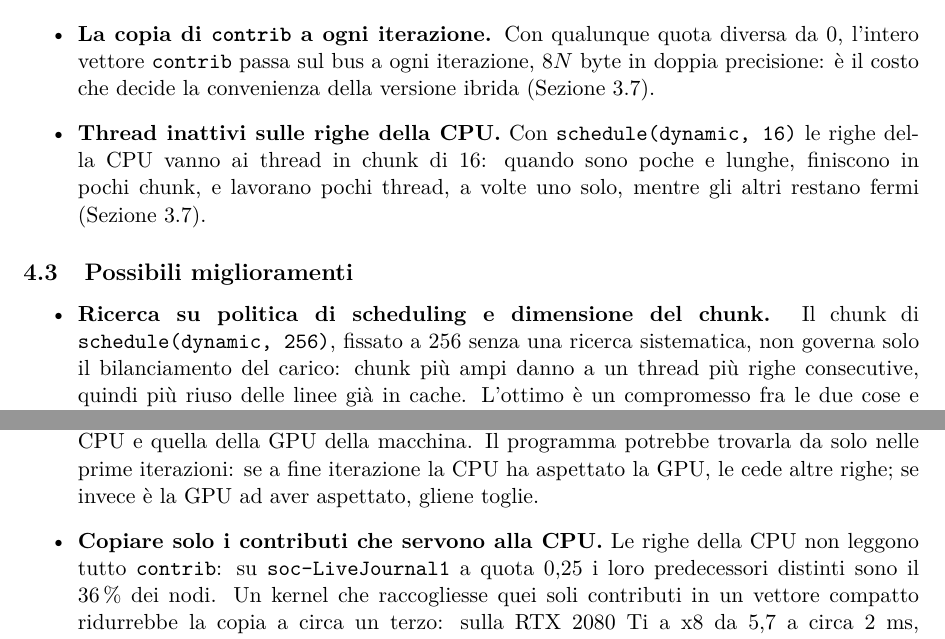
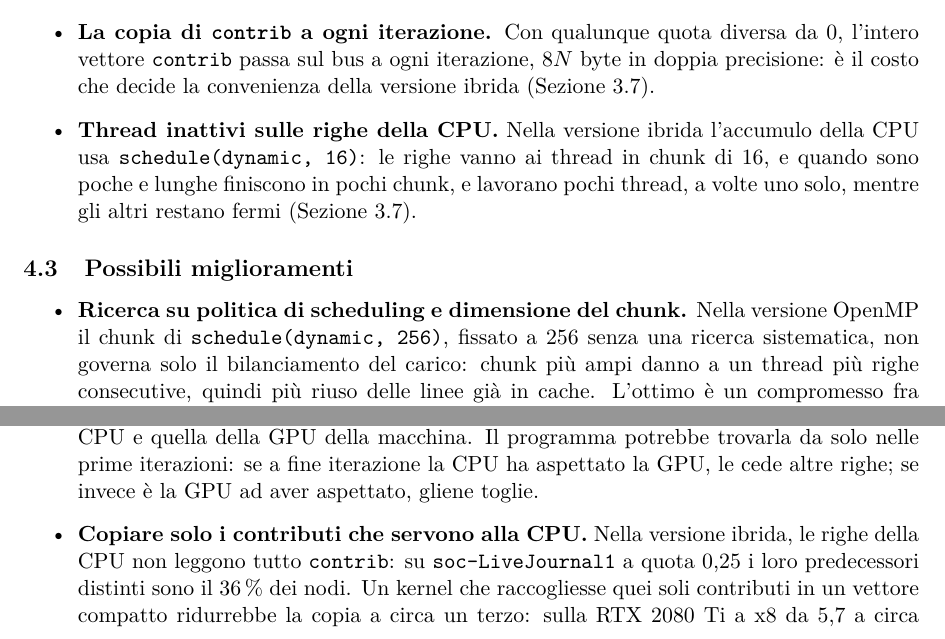
Before and after one commit to EmanueleCecchia/pagerank-openmp-cuda, a LaTeX document (relazione/relazione.tex): two parts of page 29 of 30, joined at a grey line, cut so that both start at the same text. Compiled offline with pdfLaTeX.

Commit message:
Di' nelle valutazioni a quale versione si riferisce ogni punto
La CPU lavora sia nella versione OpenMP sia in quella ibrida, e
schedule(dynamic, ...) compare in tutte e due, con 256 nel ciclo di
OpenMP e 16 sulle righe della CPU dell'ibrida. Il punto debole sui
thread inattivi e i miglioramenti sulle righe una alla volta e sulla
copia dei soli contributi necessari dicono ora che parlano della
versione ibrida; quello sulla dimensione del chunk, della versione
OpenMP.

```diff
--- a/relazione/relazione.tex
+++ b/relazione/relazione.tex
@@ -1986,9 +1986,9 @@ quindi quanti thread si dividono il lavoro, più che quanti archi ci sono.
     bus a ogni iterazione, $8N$ byte in doppia precisione: è il costo che
     decide la convenienza della versione ibrida
     (Sezione~\ref{sec:ibrida-risultati}).
-  \item \textbf{Thread inattivi sulle righe della CPU.} Con
-    \texttt{schedule(dynamic,~16)} le righe della CPU vanno ai thread in
-    chunk di 16: quando sono poche e lunghe, finiscono in pochi chunk,
+  \item \textbf{Thread inattivi sulle righe della CPU.} Nella versione ibrida
+    l'accumulo della CPU usa \texttt{schedule(dynamic,~16)}: le righe vanno ai
+    thread in chunk di 16, e quando sono poche e lunghe finiscono in pochi chunk,
     e lavorano pochi thread, a volte uno solo, mentre gli altri restano fermi
     (Sezione~\ref{sec:ibrida-risultati}).
 \end{itemize}
@@ -2007,7 +2007,7 @@ quindi quanti thread si dividono il lavoro, più che quanti archi ci sono.
     messaggio invece di fallire più avanti.
   \fi
   \item \textbf{Ricerca su politica di scheduling e dimensione del chunk.}
-    Il chunk di \texttt{schedule(dynamic, 256)}, fissato a 256 senza una
+    Nella versione OpenMP il chunk di \texttt{schedule(dynamic, 256)}, fissato a 256 senza una
     ricerca sistematica, non governa solo il bilanciamento del carico:
     chunk più ampi danno a un thread più righe consecutive, quindi più riuso delle
     linee già in cache. L'ottimo è un compromesso fra le due cose e dipende
@@ -2029,8 +2029,8 @@ quindi quanti thread si dividono il lavoro, più che quanti archi ci sono.
     potrebbe trovarla da solo nelle prime iterazioni: se a fine iterazione
     la CPU ha aspettato la GPU, le cede altre righe; se invece è la GPU ad
     aver aspettato, gliene toglie.
-  \item \textbf{Copiare solo i contributi che servono alla CPU.} Le
-    righe della CPU non leggono tutto \texttt{contrib}: su
+  \item \textbf{Copiare solo i contributi che servono alla CPU.} Nella
+    versione ibrida, le righe della CPU non leggono tutto \texttt{contrib}: su
     \texttt{soc-LiveJournal1} a quota 0,25 i loro predecessori distinti sono
     il 36\,\% dei nodi. Un kernel che raccogliesse quei soli contributi in un
     vettore compatto ridurrebbe la copia a circa un terzo: sulla RTX 2080 Ti
```
Also changed, not shown: relazione/relazione.tex (3 more changed lines).
